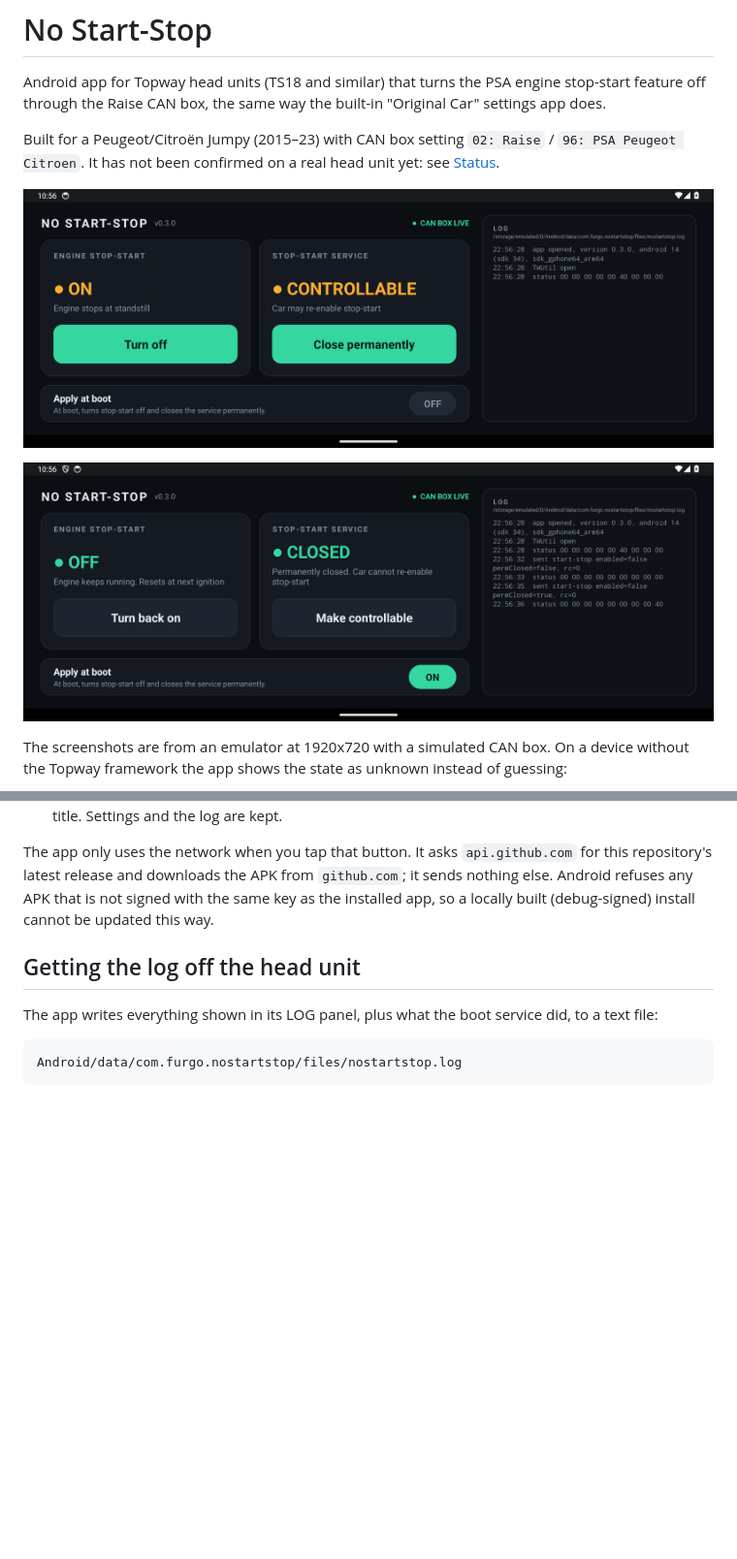
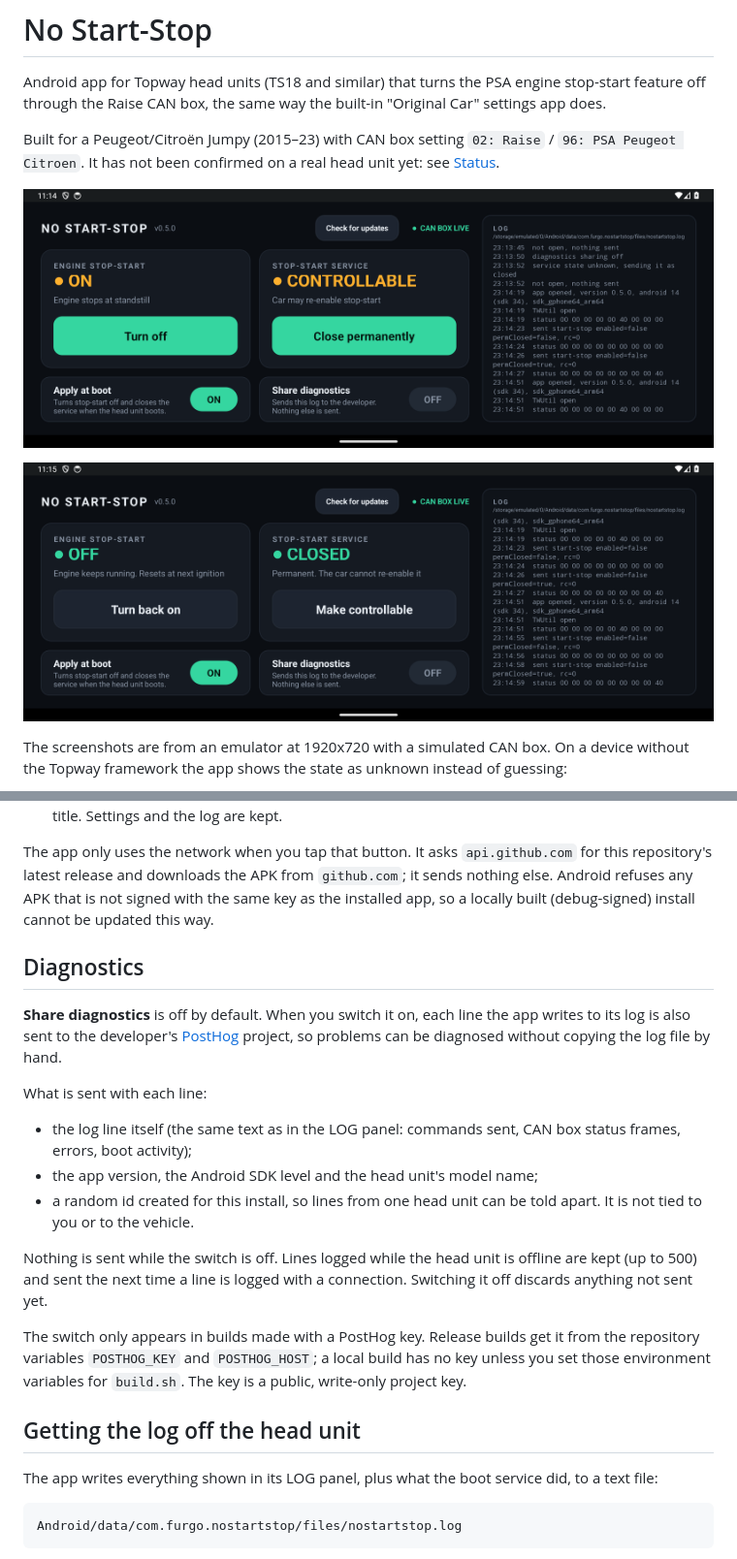
Before and after one commit to lleirborras/android-start-stop, a Markdown page: README.md, 2 parts joined by grey strips. Shown at 97% size. Drawn GitHub-style; pictures changed too: docs/state-off.png, docs/state-on.png; blank space fills up the shorter version.

```diff
--- a/README.md
+++ b/README.md
@@ -42,6 +43,20 @@ With the head unit online (phone hotspot or Wi-Fi):
 4. The app closes when the update finishes. Open it again; the new version is shown next to the title. Settings and the log are kept.
 
 The app only uses the network when you tap that button. It asks `api.github.com` for this repository's latest release and downloads the APK from `github.com`; it sends nothing else. Android refuses any APK that is not signed with the same key as the installed app, so a locally built (debug-signed) install cannot be updated this way.
+
+## Diagnostics
+
+**Share diagnostics** is off by default. When you switch it on, each line the app writes to its log is also sent to the developer's [PostHog](https://posthog.com) project, so problems can be diagnosed without copying the log file by hand.
+
+What is sent with each line:
+
+- the log line itself (the same text as in the LOG panel: commands sent, CAN box status frames, errors, boot activity);
+- the app version, the Android SDK level and the head unit's model name;
+- a random id created for this install, so lines from one head unit can be told apart. It is not tied to you or to the vehicle.
+
+Nothing is sent while the switch is off. Lines logged while the head unit is offline are kept (up to 500) and sent the next time a line is logged with a connection. Switching it off discards anything not sent yet.
+
+The switch only appears in builds made with a PostHog key. Release builds get it from the repository variables `POSTHOG_KEY` and `POSTHOG_HOST`; a local build has no key unless you set those environment variables for `build.sh`. The key is a public, write-only project key.
 
 ## Getting the log off the head unit
 
```
Also changed, not shown: other parts of README.md (+1 -0 lines), 6 other files.
